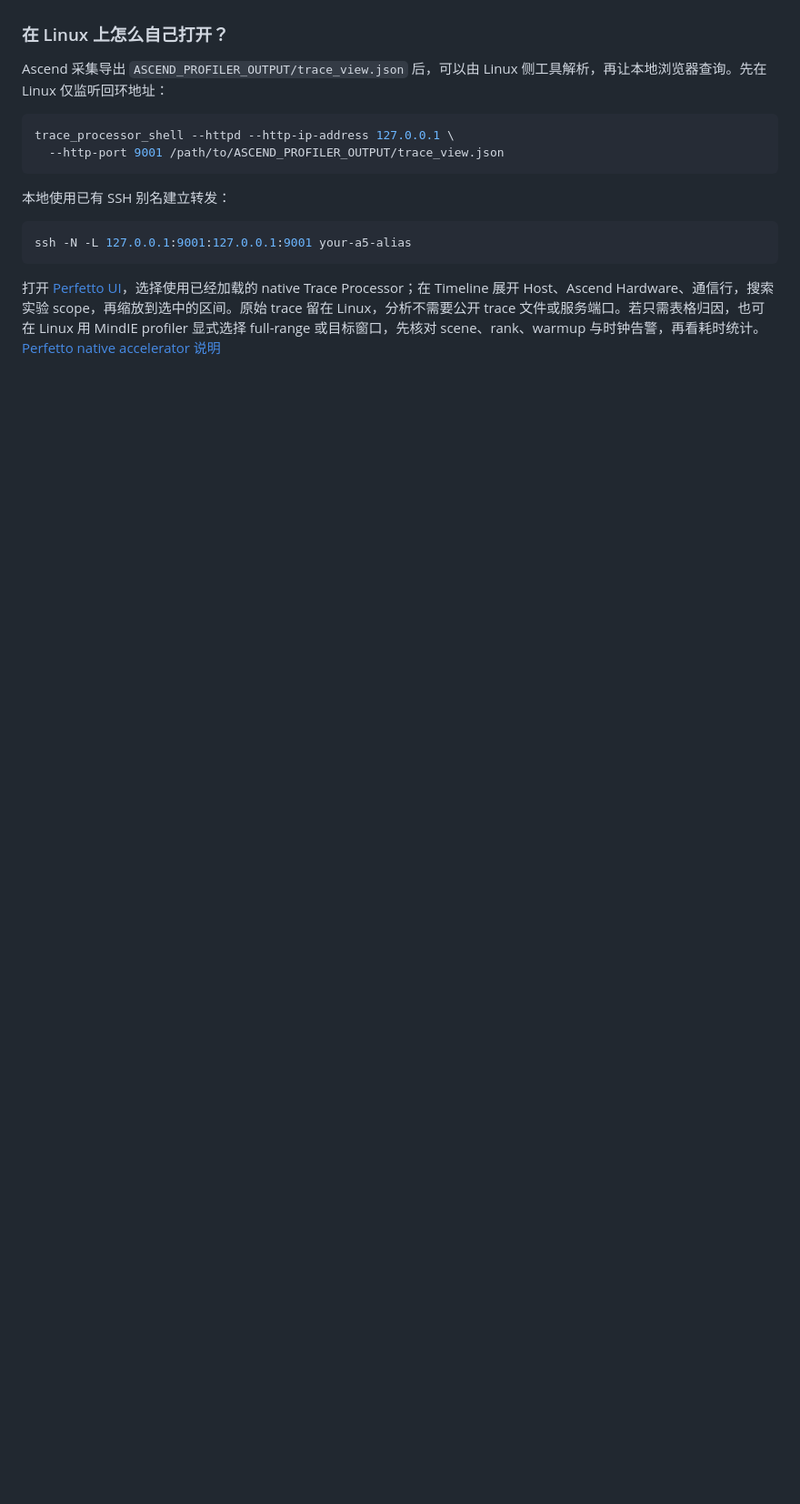
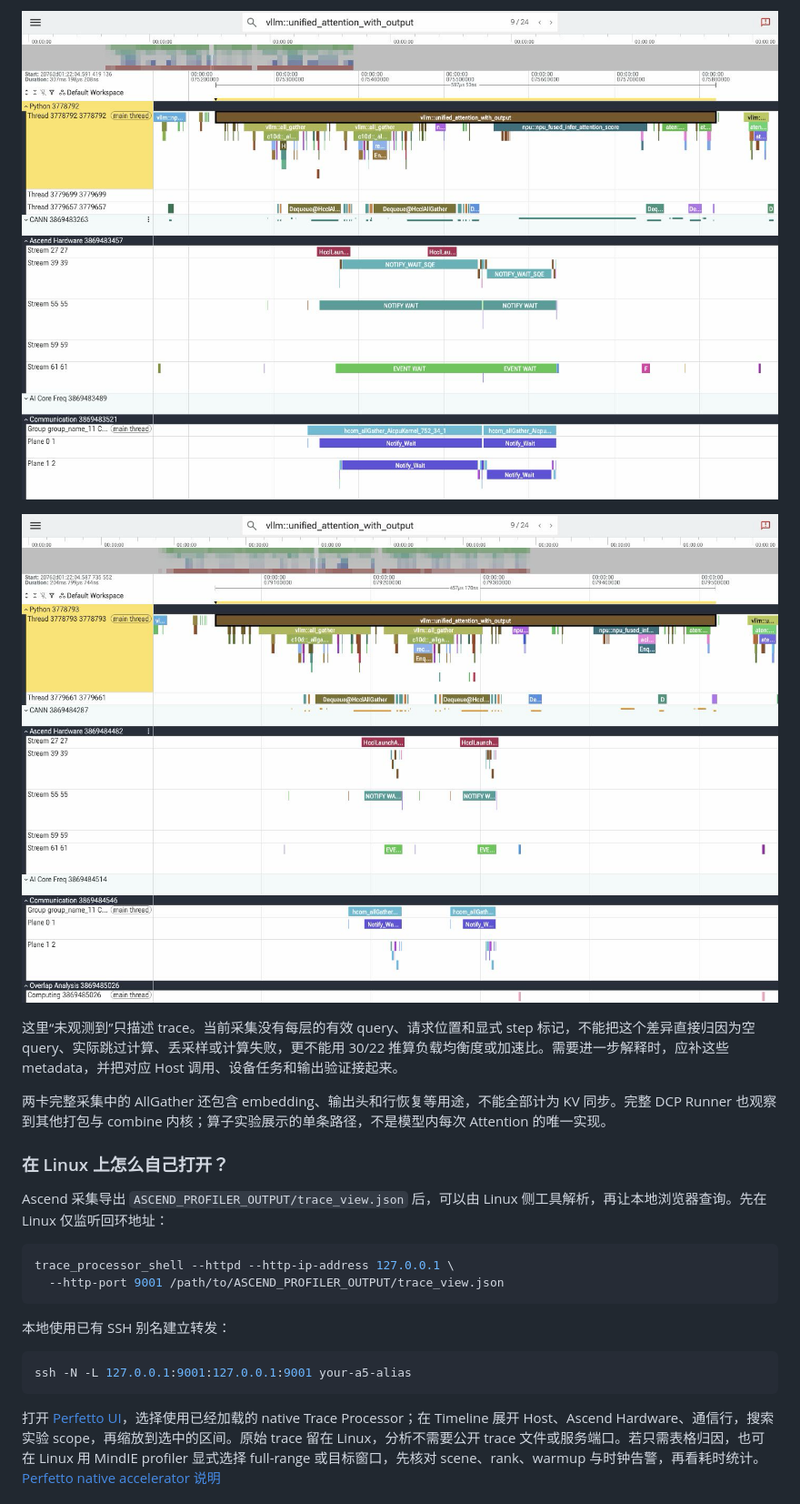
Before and after one commit to Tflowers-0129/inference-wiki, a Markdown page: content/上下文并行与Attention归并.md, the part around the change printed below. Shown: that part at 91% size. GitHub-like rendering; pictures changed too: dist/assets/profile-cp-pcp2-runner-rank0-scope9.png (added), dist/assets/profile-cp-pcp2-runner-rank1-scope9.png (added); blank space fills up the shorter version.

```diff
--- a/content/上下文并行与Attention归并.md
+++ b/content/上下文并行与Attention归并.md
@@ -255,3 +296,14 @@ PCP 是 worker 布局中的一维，这里共四个 worker。DCP 则复用这些
+<!-- DETAILS: 展开第九个 Attention 的双 rank 真实窗口与观测差异 -->
+
+![完整 PCP2 Runner · rank 0：第九个 Attention，观测到关联设备 FIA](../dist/assets/profile-cp-pcp2-runner-rank0-scope9.png)
+
+![完整 PCP2 Runner · rank 1：配对的第九个 Attention，Host FIA 存在，未观测到关联设备 FIA](../dist/assets/profile-cp-pcp2-runner-rank1-scope9.png)
+
+<!-- /DETAILS -->
+
+这里“未观测到”只描述 trace。当前采集没有每层的有效 query、请求位置和显式 step 标记，不能把这个差异直接归因为空 query、实际跳过计算、丢采样或计算失败，更不能用 30/22 推算负载均衡度或加速比。需要进一步解释时，应补这些 metadata，并把对应 Host 调用、设备任务和输出验证接起来。
+
+两卡完整采集中的 AllGather 还包含 embedding、输出头和行恢复等用途，不能全部计为 KV 同步。完整 DCP Runner 也观察到其他打包与 combine 内核；算子实验展示的单条路径，不是模型内每次 Attention 的唯一实现。
 
 ### 在 Linux 上怎么自己打开？
 
```
Also changed, not shown: other parts of content/上下文并行与Attention归并.md (+51 -10 lines), README.md (+1 -1 lines), dist/context-parallel.md (deleted, +0 -277 lines), experiments/context-parallel/README.md (+6 -2 lines), dist/assets/profile-cp-dcp1-rank1.png (added), dist/assets/profile-cp-dcp2-rank1.png (added), dist/assets/profile-cp-pcp2-runner-rank1.png (added), 5 other files.
